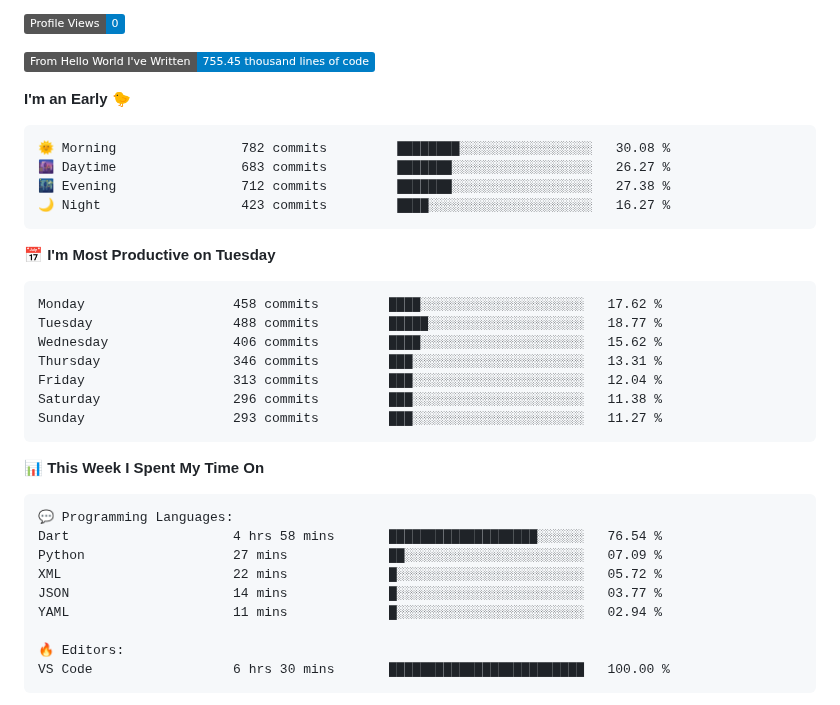
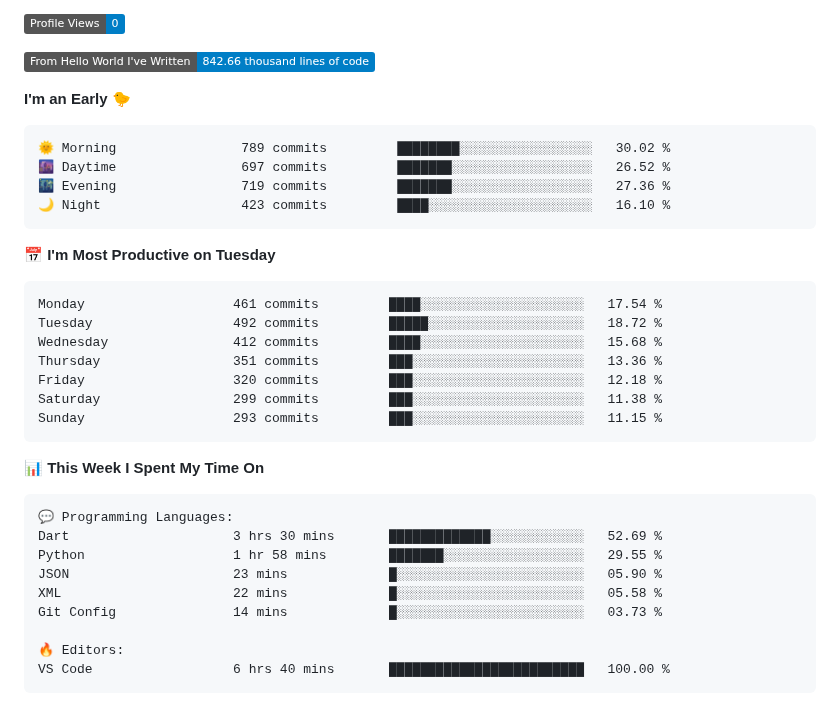
Before and after one commit to Stanley-Okwii/Stanley-Okwii, a Markdown page: README.md, the part around one of its changes. GitHub-like rendering; badges without logos.

Commit message:
Update waka time dev metrics

````diff
--- a/README.md
+++ b/README.md
@@ -57,26 +57,26 @@ Technically advanced and highly analytical software engineer with hands-on exper
 
 ![Profile Views](http://img.shields.io/badge/Profile%20Views-0-blue?style=flat)
 
-![Lines of code](https://img.shields.io/badge/From%20Hello%20World%20I%27ve%20Written-755.45%20thousand%20lines%20of%20code-blue?style=flat)
+![Lines of code](https://img.shields.io/badge/From%20Hello%20World%20I%27ve%20Written-842.66%20thousand%20lines%20of%20code-blue?style=flat)
 
 **I'm an Early 🐤**
 
 ```text
-🌞 Morning                782 commits         ████████░░░░░░░░░░░░░░░░░   30.08 %
-🌆 Daytime                683 commits         ███████░░░░░░░░░░░░░░░░░░   26.27 %
-🌃 Evening                712 commits         ███████░░░░░░░░░░░░░░░░░░   27.38 %
-🌙 Night                  423 commits         ████░░░░░░░░░░░░░░░░░░░░░   16.27 %
+🌞 Morning                789 commits         ████████░░░░░░░░░░░░░░░░░   30.02 %
+🌆 Daytime                697 commits         ███████░░░░░░░░░░░░░░░░░░   26.52 %
+🌃 Evening                719 commits         ███████░░░░░░░░░░░░░░░░░░   27.36 %
+🌙 Night                  423 commits         ████░░░░░░░░░░░░░░░░░░░░░   16.10 %
 ```
 📅 **I'm Most Productive on Tuesday**
 
 ```text
-Monday                   458 commits         ████░░░░░░░░░░░░░░░░░░░░░   17.62 %
-Tuesday                  488 commits         █████░░░░░░░░░░░░░░░░░░░░   18.77 %
-Wednesday                406 commits         ████░░░░░░░░░░░░░░░░░░░░░   15.62 %
-Thursday                 346 commits         ███░░░░░░░░░░░░░░░░░░░░░░   13.31 %
-Friday                   313 commits         ███░░░░░░░░░░░░░░░░░░░░░░   12.04 %
-Saturday                 296 commits         ███░░░░░░░░░░░░░░░░░░░░░░   11.38 %
-Sunday                   293 commits         ███░░░░░░░░░░░░░░░░░░░░░░   11.27 %
+Monday                   461 commits         ████░░░░░░░░░░░░░░░░░░░░░   17.54 %
+Tuesday                  492 commits         █████░░░░░░░░░░░░░░░░░░░░   18.72 %
+Wednesday                412 commits         ████░░░░░░░░░░░░░░░░░░░░░   15.68 %
+Thursday                 351 commits         ███░░░░░░░░░░░░░░░░░░░░░░   13.36 %
+Friday                   320 commits         ███░░░░░░░░░░░░░░░░░░░░░░   12.18 %
+Saturday                 299 commits         ███░░░░░░░░░░░░░░░░░░░░░░   11.38 %
+Sunday                   293 commits         ███░░░░░░░░░░░░░░░░░░░░░░   11.15 %
 ```
 
 
@@ -84,14 +84,14 @@ Sunday                   293 commits         ███░░░░░░░░
 
 ```text
 💬 Programming Languages:
-Dart                     4 hrs 58 mins       ███████████████████░░░░░░   76.54 %
-Python                   27 mins             ██░░░░░░░░░░░░░░░░░░░░░░░   07.09 %
-XML                      22 mins             █░░░░░░░░░░░░░░░░░░░░░░░░   05.72 %
-JSON                     14 mins             █░░░░░░░░░░░░░░░░░░░░░░░░   03.77 %
-YAML                     11 mins             █░░░░░░░░░░░░░░░░░░░░░░░░   02.94 %
+Dart                     3 hrs 30 mins       █████████████░░░░░░░░░░░░   52.69 %
+Python                   1 hr 58 mins        ███████░░░░░░░░░░░░░░░░░░   29.55 %
+JSON                     23 mins             █░░░░░░░░░░░░░░░░░░░░░░░░   05.90 %
+XML                      22 mins             █░░░░░░░░░░░░░░░░░░░░░░░░   05.58 %
+Git Config               14 mins             █░░░░░░░░░░░░░░░░░░░░░░░░   03.73 %
 
 🔥 Editors:
-VS Code                  6 hrs 30 mins       █████████████████████████   100.00 %
+VS Code                  6 hrs 40 mins       █████████████████████████   100.00 %
 ```
 
 
````
Also changed, not shown: other parts of README.md (+2 -2 lines).
